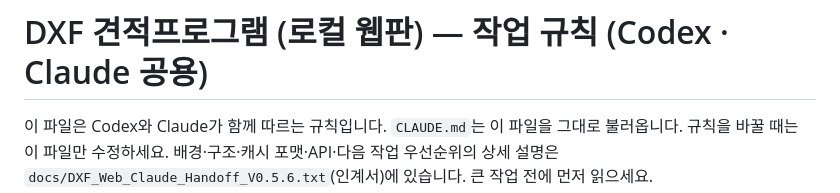
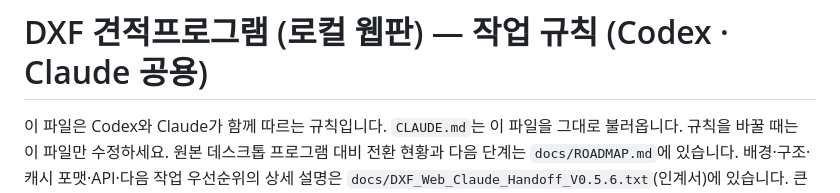
Before and after one commit to tlcjd/DXF_Estimate, a Markdown page: AGENTS.md, the part around the change. Rendered like a GitHub page.

```diff
--- a/AGENTS.md
+++ b/AGENTS.md
@@ -2,6 +2,7 @@
 
 이 파일은 Codex와 Claude가 함께 따르는 규칙입니다. `CLAUDE.md`는 이 파일을 그대로 불러옵니다.
 규칙을 바꿀 때는 이 파일만 수정하세요.
+원본 데스크톱 프로그램 대비 전환 현황과 다음 단계는 `docs/ROADMAP.md`에 있습니다.
 배경·구조·캐시 포맷·API·다음 작업 우선순위의 상세 설명은
 `docs/DXF_Web_Claude_Handoff_V0.5.6.txt`(인계서)에 있습니다. 큰 작업 전에 먼저 읽으세요.
 
```
Also changed, not shown: docs/ROADMAP.md (added, +93 -0 lines), docs/WORKLOG.md (+14 -0 lines).
